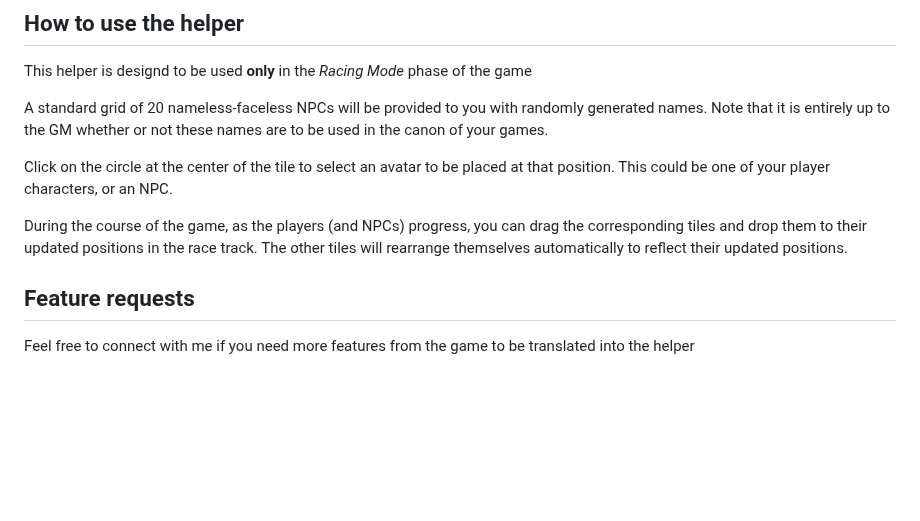
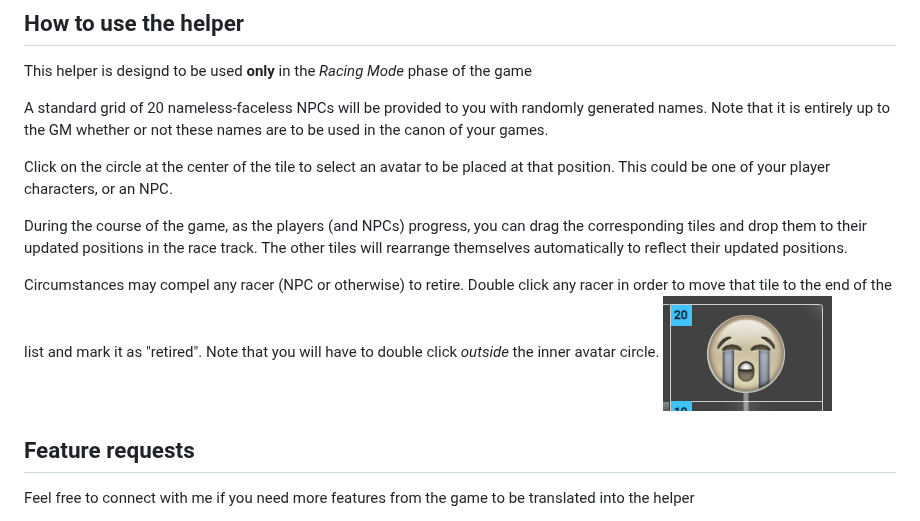
Before and after one commit to ashwin003/gravity-rip-helper, a Markdown page: README.md, the part around the change. Drawn GitHub-style; pictures changed too: src/assets/retired-racer.png (added); blank space fills up the shorter version.

Commit message:
Added remove racer handler

```diff
--- a/README.md
+++ b/README.md
@@ -13,6 +13,9 @@ A standard grid of 20 nameless-faceless NPCs will be provided to you with random
 Click on the circle at the center of the tile to select an avatar to be placed at that position. This could be one of your player characters, or an NPC.
 
 During the course of the game, as the players (and NPCs) progress, you can drag the corresponding tiles and drop them to their updated positions in the race track. The other tiles will rearrange themselves automatically to reflect their updated positions.
+
+Circumstances may compel any racer (NPC or otherwise) to retire. Double click any racer in order to move that tile to the end of the list and mark it as "retired". Note that you will have to double click *outside* the inner avatar circle.
+![Retired Racer](/src/assets/retired-racer.png "Retired Racer")
 
 ## Feature requests
 
```
Also changed, not shown: src/assets/cry.png (added), 7 other files.
